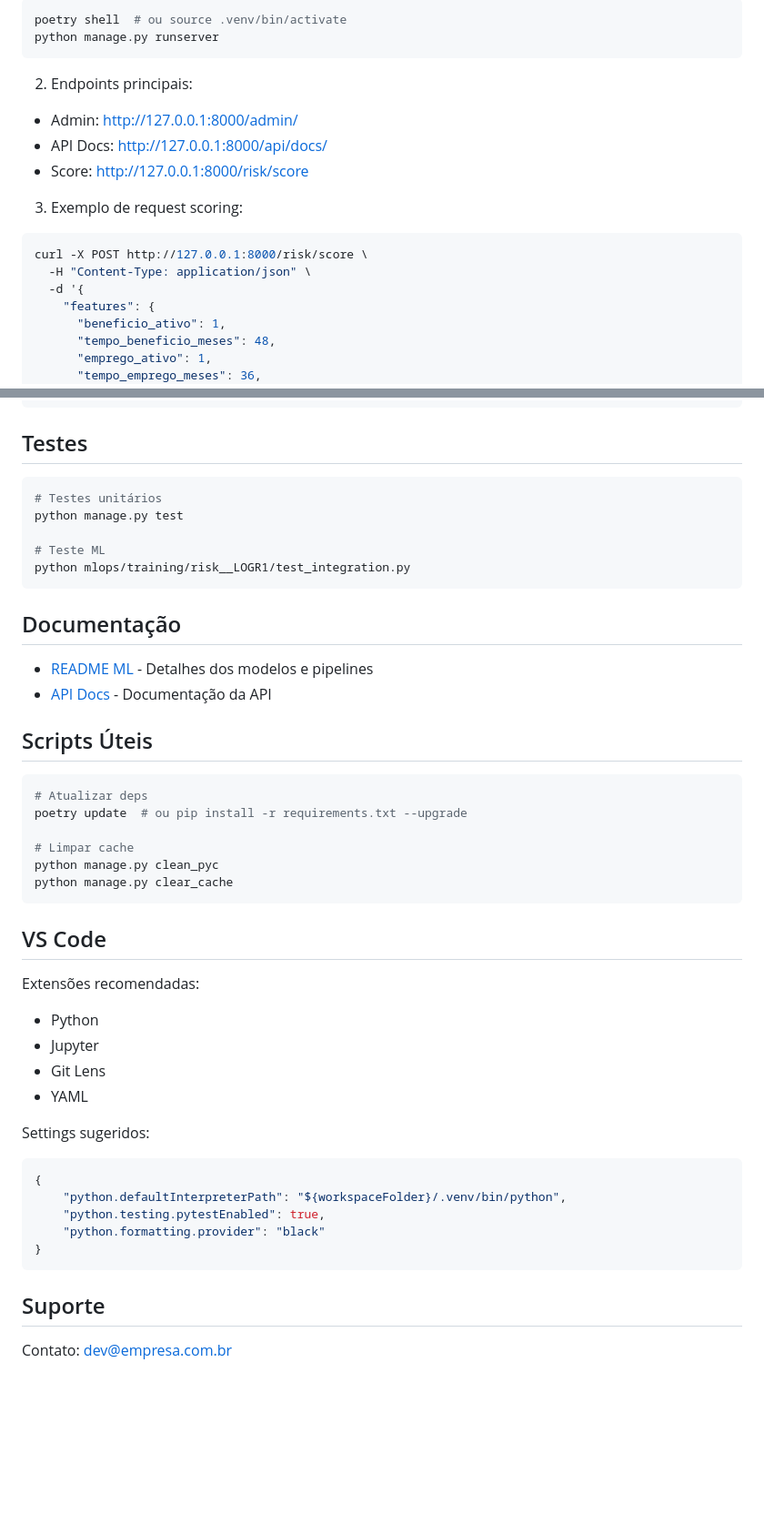
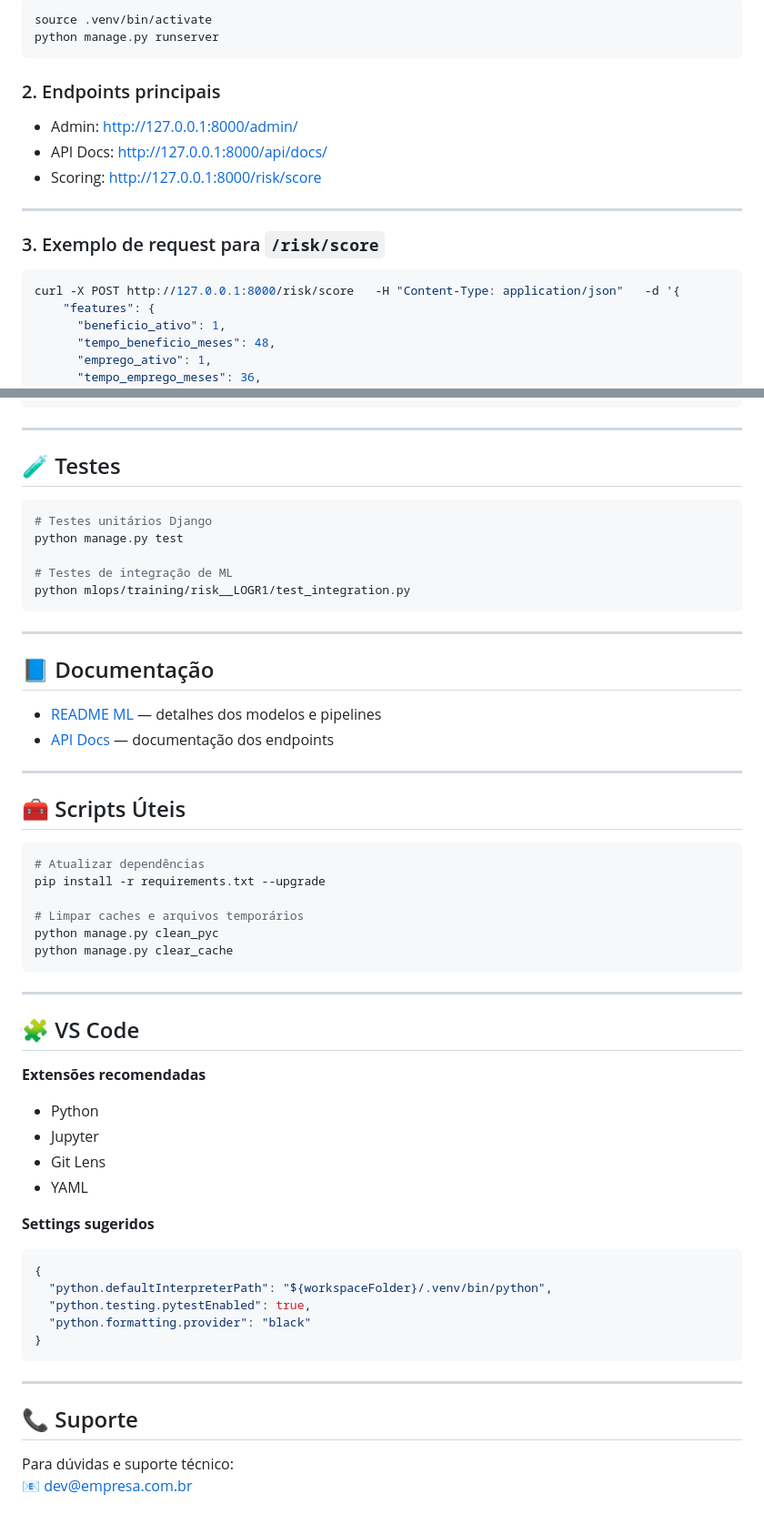
Before and after one commit to GuilhermePC09/ConsignP2P-QITech, a Markdown page: README.md, 2 parts joined by grey strips. Shown at 91% size. Rendered like a GitHub page; blank space fills up the shorter version.

````diff
--- a/README.md
+++ b/README.md
@@ -70,18 +86,18 @@ mkdir -p mlops/training/{risk__LOGR1,pricing__LINR1}/outputs/models
 ```bash
-poetry shell  # ou source .venv/bin/activate
+source .venv/bin/activate
 python manage.py runserver
 ```
 
-2. Endpoints principais:
-- Admin: http://127.0.0.1:8000/admin/
-- API Docs: http://127.0.0.1:8000/api/docs/
-- Score: http://127.0.0.1:8000/risk/score
+### 2. Endpoints principais
+- Admin: [http://127.0.0.1:8000/admin/](http://127.0.0.1:8000/admin/)
+- API Docs: [http://127.0.0.1:8000/api/docs/](http://127.0.0.1:8000/api/docs/)
+- Scoring: [http://127.0.0.1:8000/risk/score](http://127.0.0.1:8000/risk/score)
 
-3. Exemplo de request scoring:
+---
+
+### 3. Exemplo de request para `/risk/score`
 ```bash
-curl -X POST http://127.0.0.1:8000/risk/score \
-  -H "Content-Type: application/json" \
-  -d '{
+curl -X POST http://127.0.0.1:8000/risk/score   -H "Content-Type: application/json"   -d '{
     "features": {
       "beneficio_ativo": 1,
       "tempo_beneficio_meses": 48,
@@ -105,49 +121,60 @@ curl -X POST http://127.0.0.1:8000/risk/score \
   }'
 ```
 
-## Testes
+---
+
+## 🧪 Testes
 
 ```bash
-# Testes unitários
+# Testes unitários Django
 python manage.py test
 
-# Teste ML
+# Testes de integração de ML
 python mlops/training/risk__LOGR1/test_integration.py
 ```
 
-## Documentação
+---
 
-- [README ML](mlops/README.md) - Detalhes dos modelos e pipelines
-- [API Docs](docs/api.md) - Documentação da API
+## 📘 Documentação
 
-## Scripts Úteis
+- [README ML](mlops/README.md) — detalhes dos modelos e pipelines
+- [API Docs](docs/api.md) — documentação dos endpoints
+
+---
+
+## 🧰 Scripts Úteis
 
 ```bash
-# Atualizar deps
-poetry update  # ou pip install -r requirements.txt --upgrade
+# Atualizar dependências
+pip install -r requirements.txt --upgrade
 
-# Limpar cache
+# Limpar caches e arquivos temporários
 python manage.py clean_pyc
 python manage.py clear_cache
 ```
 
-## VS Code
+---
 
-Extensões recomendadas:
+## 🧩 VS Code
+
+**Extensões recomendadas**
 - Python
 - Jupyter
 - Git Lens
 - YAML
 
-Settings sugeridos:
+**Settings sugeridos**
 ```json
 {
-    "python.defaultInterpreterPath": "${workspaceFolder}/.venv/bin/python",
-    "python.testing.pytestEnabled": true,
-    "python.formatting.provider": "black"
+  "python.defaultInterpreterPath": "${workspaceFolder}/.venv/bin/python",
+  "python.testing.pytestEnabled": true,
+  "python.formatting.provider": "black"
 }
 ```
 
-## Suporte
+---
 
-Contato: dev@empresa.com.br
+## 📞 Suporte
+
+Para dúvidas e suporte técnico:
+📧 dev@empresa.com.br
````
Also changed, not shown: other parts of README.md (+43 -27 lines).
